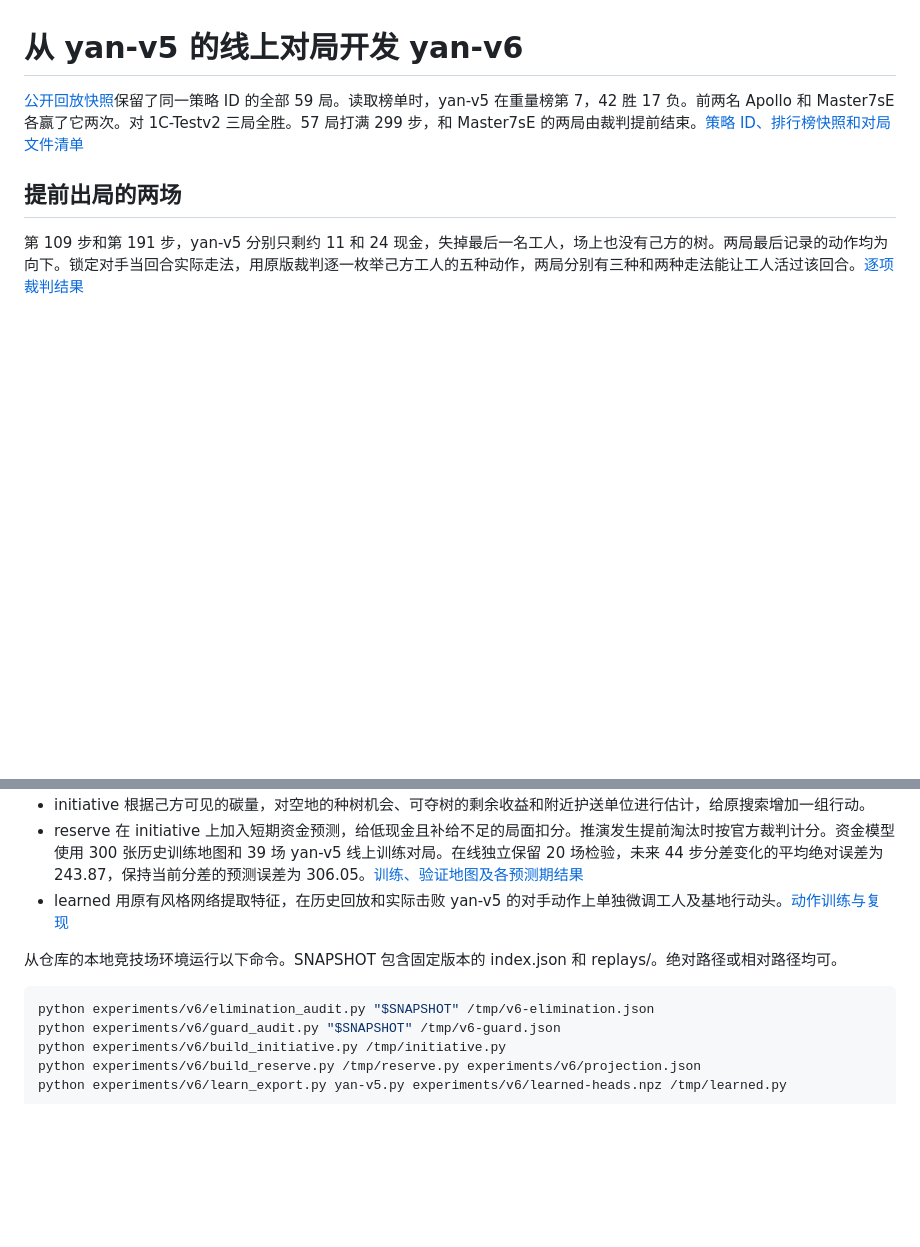
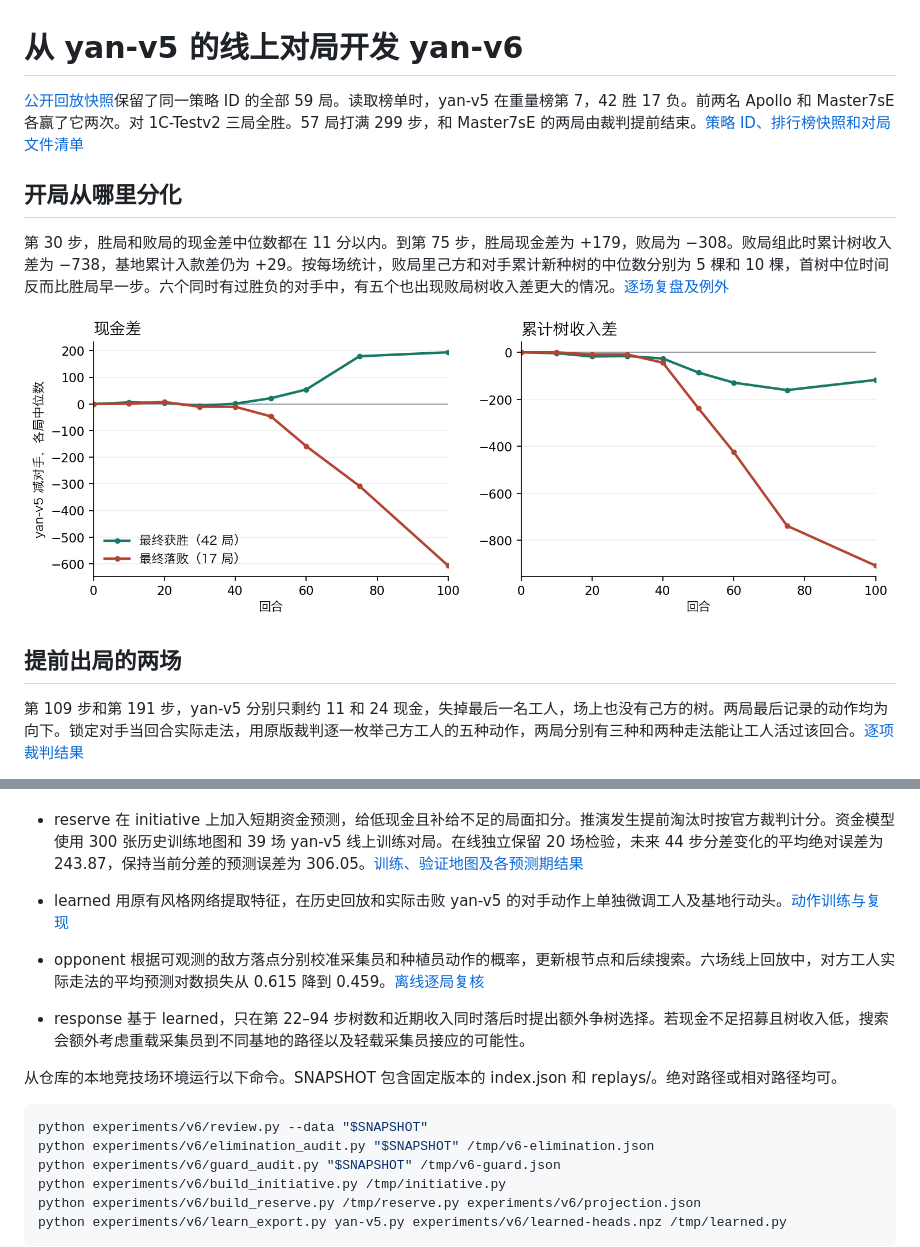
Before and after one commit to Zhaoyi-Yan/carbon, a Markdown page: experiments/v6/README.md, 2 parts joined by grey strips. GitHub-like rendering; pictures changed too: analysis/v6-opening.png (added); blank space fills up the shorter version.

Commit message:
Record opening income gaps and evaluate learned and opponent-conditioned policies

````diff
--- a/experiments/v6/README.md
+++ b/experiments/v6/README.md
@@ -1,6 +1,12 @@
 # 从 yan-v5 的线上对局开发 yan-v6
 
 [公开回放快照](https://github.com/JUZI1/carbon-league-replays/tree/9213b31613d196b68e3f62a4138f4cb6fab32b0c)保留了同一策略 ID 的全部 59 局。读取榜单时，yan-v5 在重量榜第 7，42 胜 17 负。前两名 Apollo 和 Master7sE 各赢了它两次。对 1C-Testv2 三局全胜。57 局打满 299 步，和 Master7sE 的两局由裁判提前结束。[策略 ID、排行榜快照和对局文件清单](online-source.json)
+
+## 开局从哪里分化
+
+第 30 步，胜局和败局的现金差中位数都在 11 分以内。到第 75 步，胜局现金差为 +179，败局为 −308。败局组此时累计树收入差为 −738，基地累计入款差仍为 +29。按每场统计，败局里己方和对手累计新种树的中位数分别为 5 棵和 10 棵，首树中位时间反而比胜局早一步。六个同时有过胜负的对手中，有五个也出现败局树收入差更大的情况。[逐场复盘及例外](../../analysis/v6-online.json)
+
+![59 场线上对局前 100 步的资金与树收入差](../../analysis/v6-opening.png)
 
 ## 提前出局的两场
 
@@ -16,9 +22,13 @@
 - reserve 在 initiative 上加入短期资金预测，给低现金且补给不足的局面扣分。推演发生提前淘汰时按官方裁判计分。资金模型使用 300 张历史训练地图和 39 场 yan-v5 线上训练对局。在线独立保留 20 场检验，未来 44 步分差变化的平均绝对误差为 243.87，保持当前分差的预测误差为 306.05。[训练、验证地图及各预测期结果](projection.json)
 - learned 用原有风格网络提取特征，在历史回放和实际击败 yan-v5 的对手动作上单独微调工人及基地行动头。[动作训练与复现](learned.md)
 
+- opponent 根据可观测的敌方落点分别校准采集员和种植员动作的概率，更新根节点和后续搜索。六场线上回放中，对方工人实际走法的平均预测对数损失从 0.615 降到 0.459。[离线逐局复核](../../analysis/v6-opponent-audit.jsonl)
+- response 基于 learned，只在第 22–94 步树数和近期收入同时落后时提出额外争树选择。若现金不足招募且树收入低，搜索会额外考虑重载采集员到不同基地的路径以及轻载采集员接应的可能性。
+
 从仓库的本地竞技场环境运行以下命令。SNAPSHOT 包含固定版本的 index.json 和 replays/。绝对路径或相对路径均可。
 
 ```sh
+python experiments/v6/review.py --data "$SNAPSHOT"
 python experiments/v6/elimination_audit.py "$SNAPSHOT" /tmp/v6-elimination.json
 python experiments/v6/guard_audit.py "$SNAPSHOT" /tmp/v6-guard.json
 python experiments/v6/build_initiative.py /tmp/initiative.py
````
Also changed, not shown: 9 other files.
